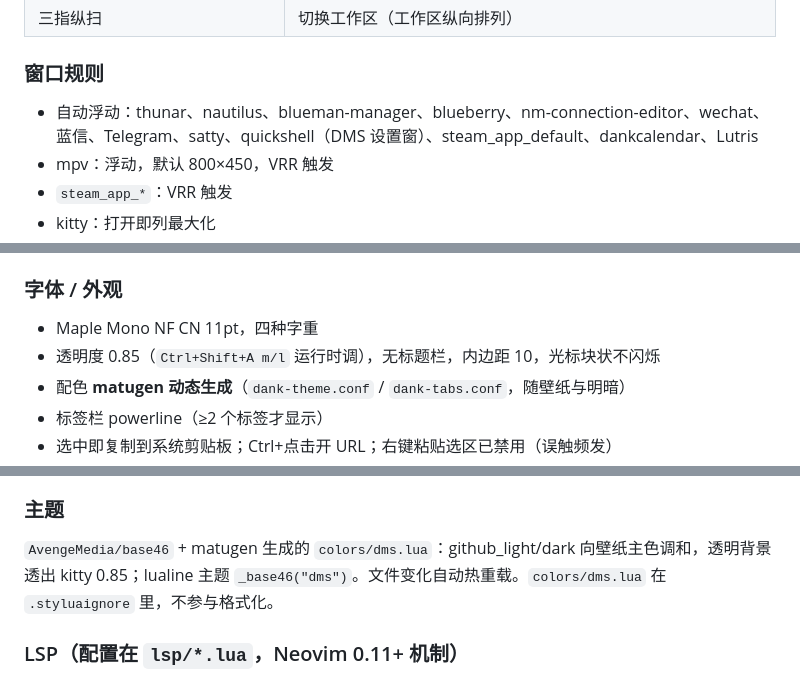
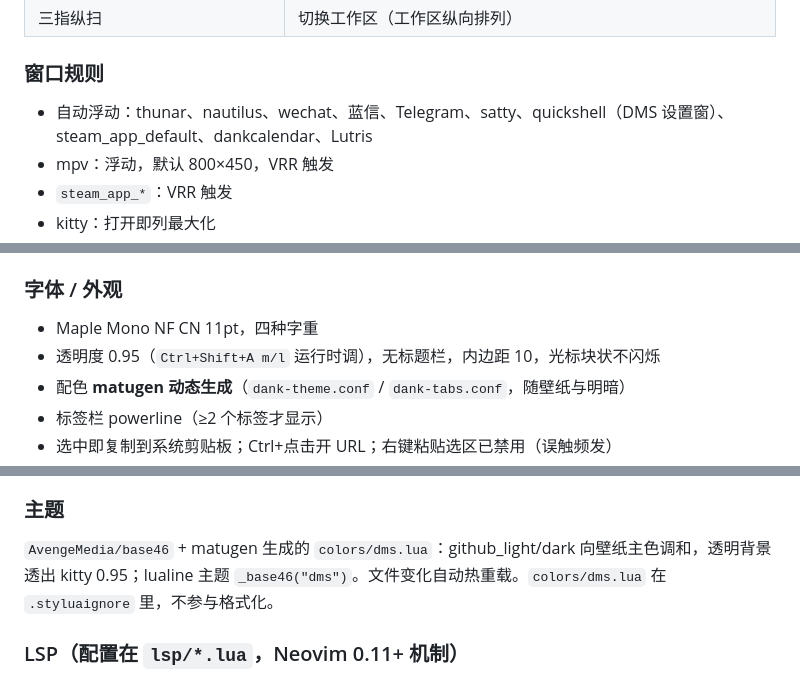
Before and after one commit to bbq191/dotfiles, a Markdown page: FEATURES.md, 3 parts joined by grey strips. Rendered like a GitHub page.

```diff
--- a/FEATURES.md
+++ b/FEATURES.md
@@ -110,7 +110,7 @@ fcitx5 的 `XMODIFIERS` / `QT_IM_MODULE` / `SDL_IM_MODULE` 在 `environment.d/fc
 
 ### 窗口规则
 
-- 自动浮动：thunar、nautilus、blueman-manager、blueberry、nm-connection-editor、wechat、蓝信、Telegram、satty、quickshell（DMS 设置窗）、steam_app_default、dankcalendar、Lutris
+- 自动浮动：thunar、nautilus、wechat、蓝信、Telegram、satty、quickshell（DMS 设置窗）、steam_app_default、dankcalendar、Lutris
 - mpv：浮动，默认 800×450，VRR 触发
 - `steam_app_*`：VRR 触发
 - kitty：打开即列最大化
@@ -197,7 +196,7 @@ fcitx5 的 `XMODIFIERS` / `QT_IM_MODULE` / `SDL_IM_MODULE` 在 `environment.d/fc
 ### 字体 / 外观
 
 - Maple Mono NF CN 11pt，四种字重
-- 透明度 0.85（`Ctrl+Shift+A m/l` 运行时调），无标题栏，内边距 10，光标块状不闪烁
+- 透明度 0.95（`Ctrl+Shift+A m/l` 运行时调），无标题栏，内边距 10，光标块状不闪烁
 - 配色 **matugen 动态生成**（`dank-theme.conf` / `dank-tabs.conf`，随壁纸与明暗）
 - 标签栏 powerline（≥2 个标签才显示）
 - 选中即复制到系统剪贴板；Ctrl+点击开 URL；右键粘贴选区已禁用（误触频发）
@@ -254,7 +256,7 @@ fcitx5 的 `XMODIFIERS` / `QT_IM_MODULE` / `SDL_IM_MODULE` 在 `environment.d/fc
 
 ### 主题
 
-`AvengeMedia/base46` + matugen 生成的 `colors/dms.lua`：github_light/dark 向壁纸主色调和，透明背景透出 kitty 0.85；lualine 主题 `_base46("dms")`。文件变化自动热重载。`colors/dms.lua` 在 `.styluaignore` 里，不参与格式化。
+`AvengeMedia/base46` + matugen 生成的 `colors/dms.lua`：github_light/dark 向壁纸主色调和，透明背景透出 kitty 0.95；lualine 主题 `_base46("dms")`。文件变化自动热重载。`colors/dms.lua` 在 `.styluaignore` 里，不参与格式化。
 
 ### LSP（配置在 `lsp/*.lua`，Neovim 0.11+ 机制）
 
```
Also changed, not shown: other parts of FEATURES.md (+8 -6 lines), 1 other file.
